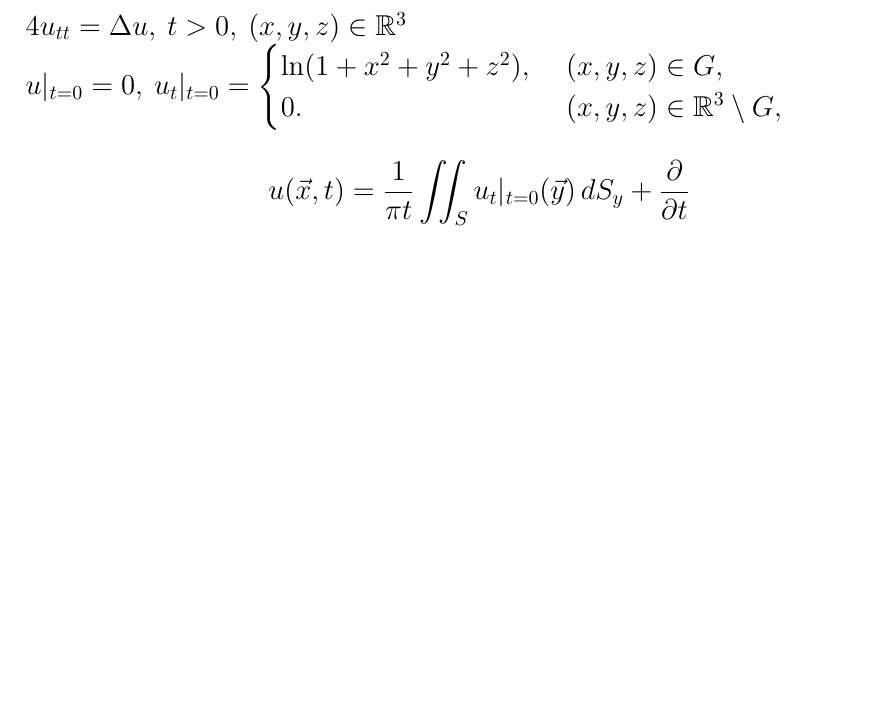
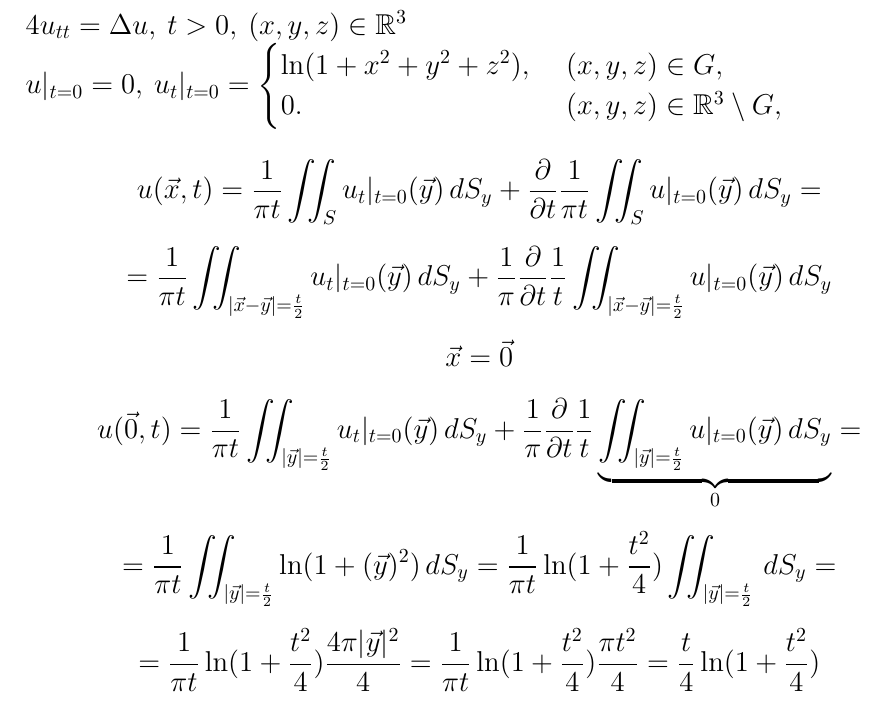
Before and after one commit to pr1ngls/i_like_study, a LaTeX problem sheet (hw1/main.tex, which reads hw1/5.tex): part of page 34 of 35 before the commit and part of page 35 of 36 after it, cut so that both start at the same text, the shorter picture padded with empty space. Compiled offline with pdfLaTeX.

Commit message:
ended 1_offic hw

```diff
--- a/hw1/5.tex
+++ b/hw1/5.tex
@@ -21,5 +21,13 @@ $u|_{t=0} = 0, \: u_{t}|_{t=0}= \begin{cases}
   \ln(1+x^{2}+y^{2}+z^{2}), \ &(x,y,z) \in G, \\ 0. &(x,y,z) \in \mathbb{R}^{3} \setminus G,
 \end{cases}$
 \begin{gather*}
-  u(\vec{x},t) = \frac{1}{\pi t}  \iint_{S}^{} u_{t}|_{t=0}(\vec y) \,dS_{y} + \frac{\partial}{\partial t}
-\end{gather*}
+  u(\vec{x},t) = \frac{1}{\pi t}  \iint_{S}^{} u_{t}|_{t=0}(\vec y) \,dS_{y}
+  + \frac{\partial}{\partial t} \frac{1}{\pi t} \iint_{S}^{}u|_{t=0}(\vec y)  \,dS_{y} = \\
+  = \frac{1}{\pi t} \iint_{\left|\vec x - \vec y \right| = \frac{t}{2}}^{} u_{t}|_{t=0}(\vec y)  \,dS_{y}+ \frac{1}{\pi} \frac{\partial}{\partial t} \frac{1}{t} \iint_{\left|\vec x - \vec y \right| = \frac{t}{2}}^{}  u|_{t=0}(\vec y)\,dS_{y} \\
+  \vec x = \vec 0 \\
+  u(\vec 0, t) =  \frac{1}{\pi t} \iint_{\left| \vec y \right| = \frac{t}{2}}^{} u_{t}|_{t=0}(\vec y)  \,dS_{y}+ \frac{1}{\pi} \frac{\partial}{\partial t} \frac{1}{t} \underbrace{\iint_{\left| \vec y \right| = \frac{t}{2}}^{}  u|_{t=0}(\vec y)\,dS_{y}}_{0} = \\
+  = \frac{1}{\pi t} \iint_{\left| \vec y \right| = \frac{t}{2}}^{} \ln(1 + (\vec y)^{2})  \,dS_{y}
+  = \frac{1}{\pi t}\ln(1 + \frac{t^{2}}{4}) \iint_{\left| \vec y \right| = \frac{t}{2}}^{}   \,dS_{y}  = \\
+  = \frac{1}{\pi t}\ln(1 + \frac{t^{2}}{4}) \frac{4\pi |\vec y|^{2}}{4} =
+   \frac{1}{\pi t}\ln(1 + \frac{t^{2}}{4}) \frac{\pi t^{2}}{4} = \frac{t}{4} \ln(1 + \frac{t^{2}}{4}) \\
+\end{gather*} \newpage
```
Also changed, not shown: hw1/main.pdf.
